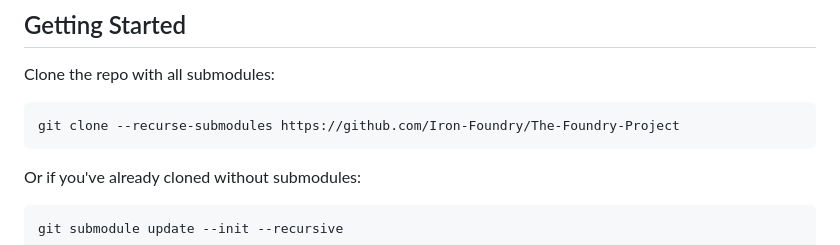
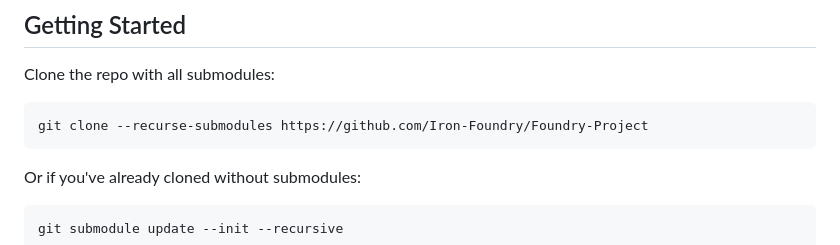
Before and after one commit to Iron-Foundry/Foundry-Project, a Markdown page: README.md, the part around the change. GitHub-like rendering.

Commit message:
docs: update README with project overview and fix repository URL

````diff
--- a/README.md
+++ b/README.md
@@ -52,7 +52,7 @@ triggers a GitHub Actions workflow in this repo that advances the recorded commi
 Clone the repo with all submodules:
 
 ```bash
-git clone --recurse-submodules https://github.com/Iron-Foundry/The-Foundry-Project
+git clone --recurse-submodules https://github.com/Iron-Foundry/Foundry-Project
 ```
 
 Or if you've already cloned without submodules:
````
